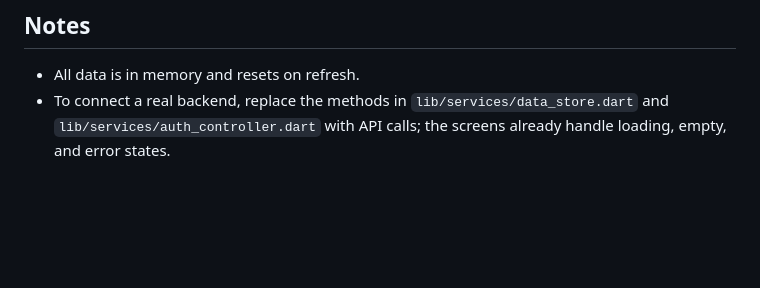
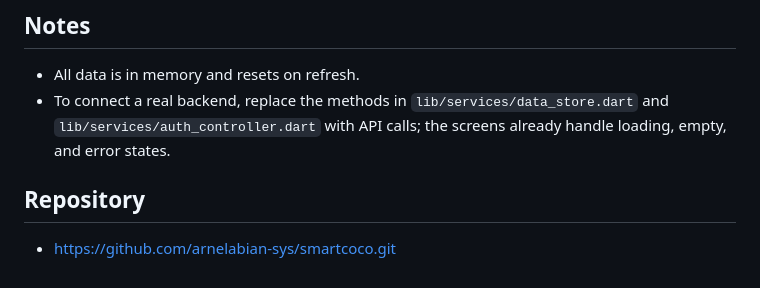
Before and after one commit to arnelabian-sys/smartcoco, a Markdown page: README.md, the part around the change. Drawn GitHub-style; blank space fills up the shorter version.

```diff
--- a/README.md
+++ b/README.md
@@ -117,3 +117,6 @@ Register with any email except `taken@smartcoco.ph` to simulate a new account (t
 
 - All data is in memory and resets on refresh.
 - To connect a real backend, replace the methods in `lib/services/data_store.dart` and `lib/services/auth_controller.dart` with API calls; the screens already handle loading, empty, and error states.
+
+## Repository
+- https://github.com/arnelabian-sys/smartcoco.git
```
